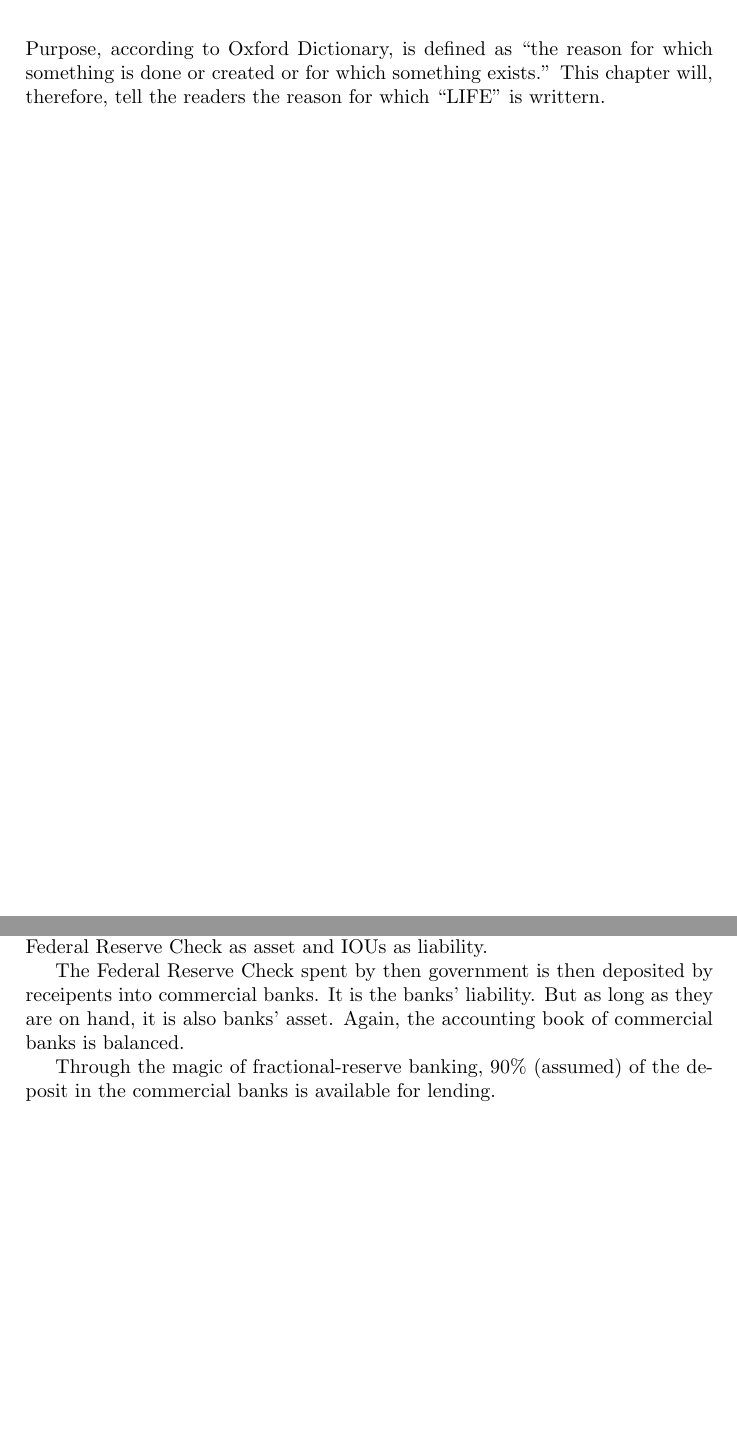
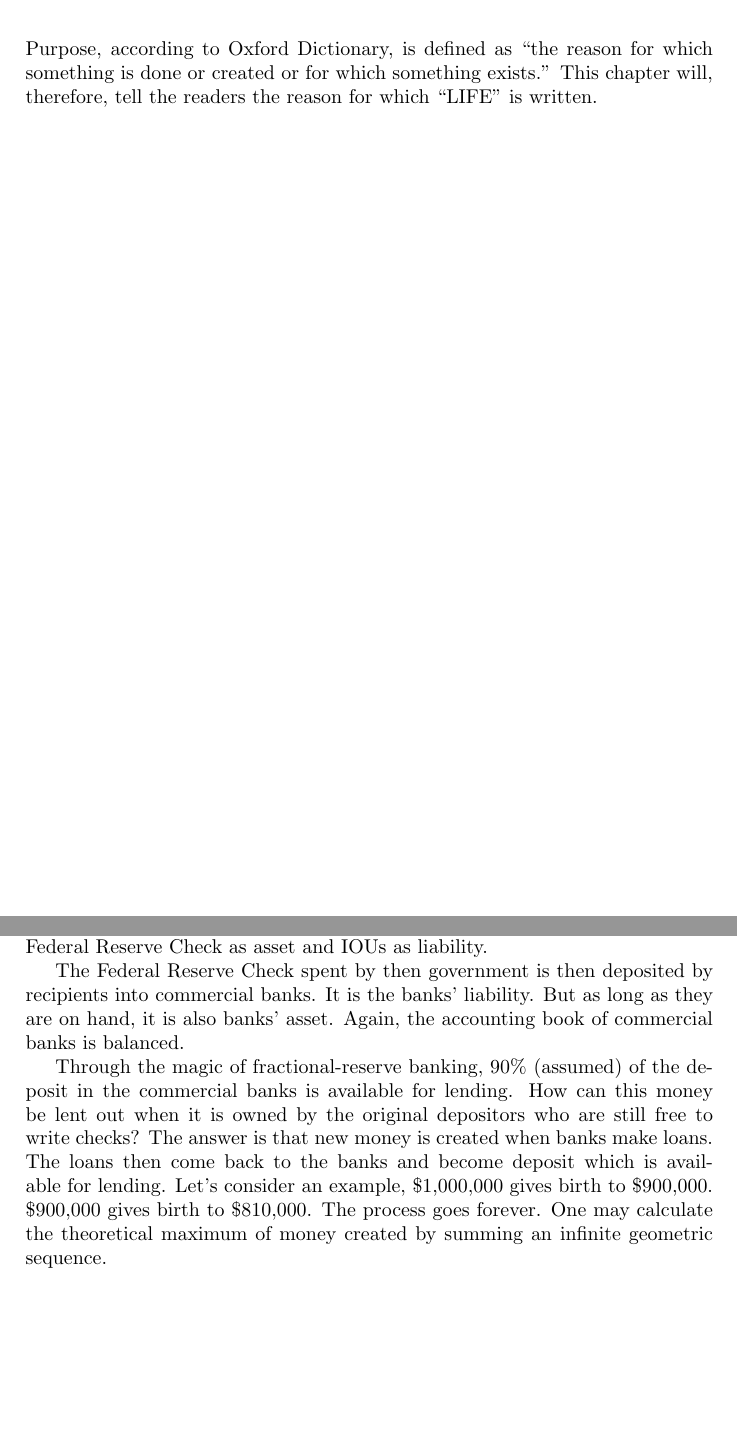
Before and after one commit to kychanbp/whatIsImportantInLife, a LaTeX document (Life.tex): two parts of pages 2 and 3 of 3, joined at a grey line, cut so that both start at the same text, the shorter picture padded with empty space. Compiled offline with pdfLaTeX.

Commit message:
finished drafting chapter money

```diff
--- a/Life.tex
+++ b/Life.tex
@@ -7,7 +7,7 @@
 \maketitle
 
 \chapter{Purpose}
-Purpose, according to Oxford Dictionary, is defined as ``the reason for which something is done or created or for which something exists.'' This chapter will, therefore, tell the readers the reason for which ``LIFE'' is writtern.
+Purpose, according to Oxford Dictionary, is defined as ``the reason for which something is done or created or for which something exists.'' This chapter will, therefore, tell the readers the reason for which ``LIFE'' is written.
 
 \chapter{Money}
 \section{How Money is Created}
@@ -17,7 +17,7 @@ The Federal Reserve System then acts as a money printing press to convert the IO
 
 The government therefore received cash (Federal Reserve Check) and the Federal Reserve Check becomes government deposit. It is used to pay government expenses and, thus, is transformed to many government check. Up to this point, the accounting book of the government is completely balanced with Federal Reserve Check as asset and IOUs as liability.
 
-The Federal Reserve Check spent by then government is then deposited by receipents into commercial banks. It is the banks' liability. But as long as they are on hand, it is also banks' asset. Again, the accounting book of commercial banks is balanced.
+The Federal Reserve Check spent by then government is then deposited by recipients into commercial banks. It is the banks' liability. But as long as they are on hand, it is also banks' asset. Again, the accounting book of commercial banks is balanced.
 
-Through the magic of fractional-reserve banking, 90\% (assumed) of the deposit in the commercial banks is available for lending.
+Through the magic of fractional-reserve banking, 90\% (assumed) of the deposit in the commercial banks is available for lending. How can this money be lent out when it is owned by the original depositors who are still free to write checks? The answer is that new money is created when banks make loans. The loans then come back to the banks and become deposit which is available for lending. Let's consider an example, \$1,000,000 gives birth to \$900,000. \$900,000 gives birth to \$810,000. The process goes forever. One may calculate the theoretical maximum of money created by summing an infinite geometric sequence.
 \end{document}
```
Also changed, not shown: Life.pdf, 1 other file.
